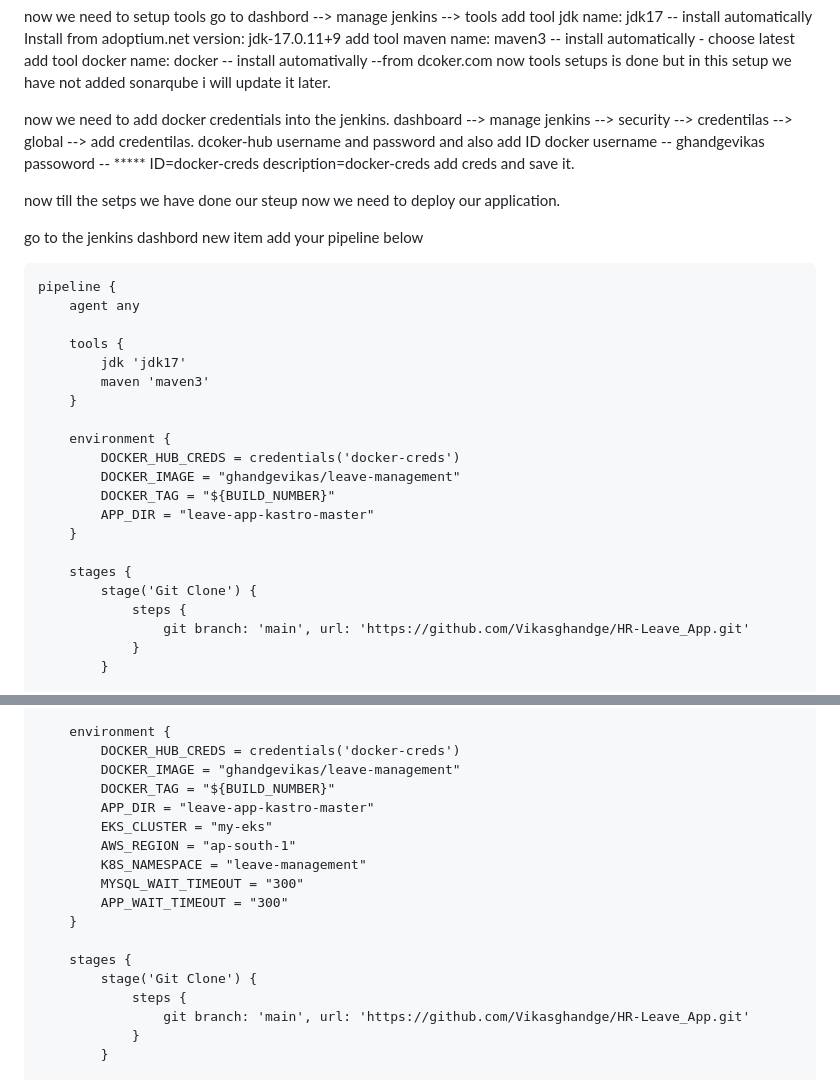
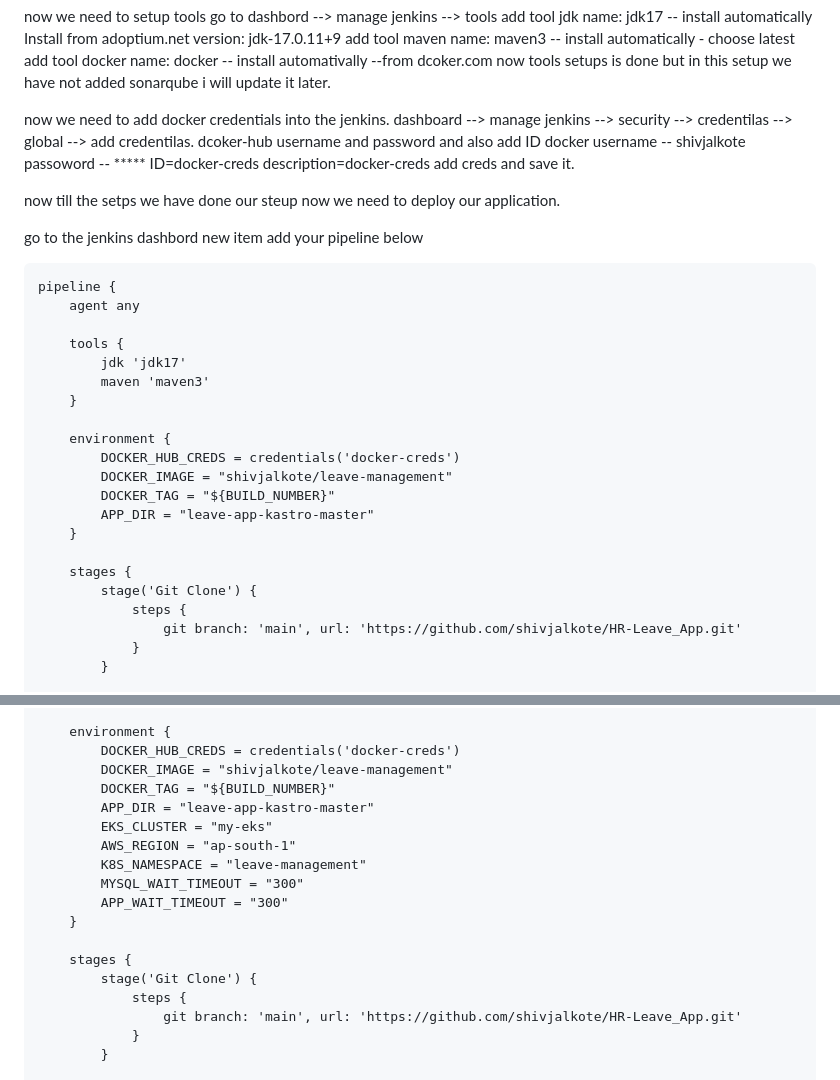
Before and after one commit to Shivsamb-Jalkote/HR-Leave_App, a Markdown page: README.md, 2 parts joined by grey strips. Drawn GitHub-style.

```diff
--- a/README.md
+++ b/README.md
@@ -220,7 +220,7 @@ now tools setups is done but in this setup we have not added sonarqube i will up
 now we need to add docker credentials into the jenkins.
 dashboard --> manage jenkins --> security --> credentilas --> global --> add credentilas.
 dcoker-hub username and password and also add ID
-docker username -- ghandgevikas
+docker username -- shivjalkote
 passoword -- *****
 ID=docker-creds  description=docker-creds   add creds and save it.
 
@@ -238,7 +238,7 @@ pipeline {
 
     environment {
         DOCKER_HUB_CREDS = credentials('docker-creds')
-        DOCKER_IMAGE = "ghandgevikas/leave-management"
+        DOCKER_IMAGE = "shivjalkote/leave-management"
         DOCKER_TAG = "${BUILD_NUMBER}"
         APP_DIR = "leave-app-kastro-master"
     }
@@ -246,7 +246,7 @@ pipeline {
     stages {
         stage('Git Clone') {
             steps {
-                git branch: 'main', url: 'https://github.com/Vikasghandge/HR-Leave_App.git'
+                git branch: 'main', url: 'https://github.com/shivjalkote/HR-Leave_App.git'
             }
         }
 
@@ -550,7 +550,7 @@ pipeline {
 
     environment {
         DOCKER_HUB_CREDS = credentials('docker-creds')
-        DOCKER_IMAGE = "ghandgevikas/leave-management"
+        DOCKER_IMAGE = "shivjalkote/leave-management"
         DOCKER_TAG = "${BUILD_NUMBER}"
         APP_DIR = "leave-app-kastro-master"
         EKS_CLUSTER = "my-eks"
@@ -563,7 +563,7 @@ pipeline {
     stages {
         stage('Git Clone') {
             steps {
-                git branch: 'main', url: 'https://github.com/Vikasghandge/HR-Leave_App.git'
+                git branch: 'main', url: 'https://github.com/shivjalkote/HR-Leave_App.git'
             }
         }
 
```
Also changed, not shown: other parts of README.md (+0 -22 lines).
